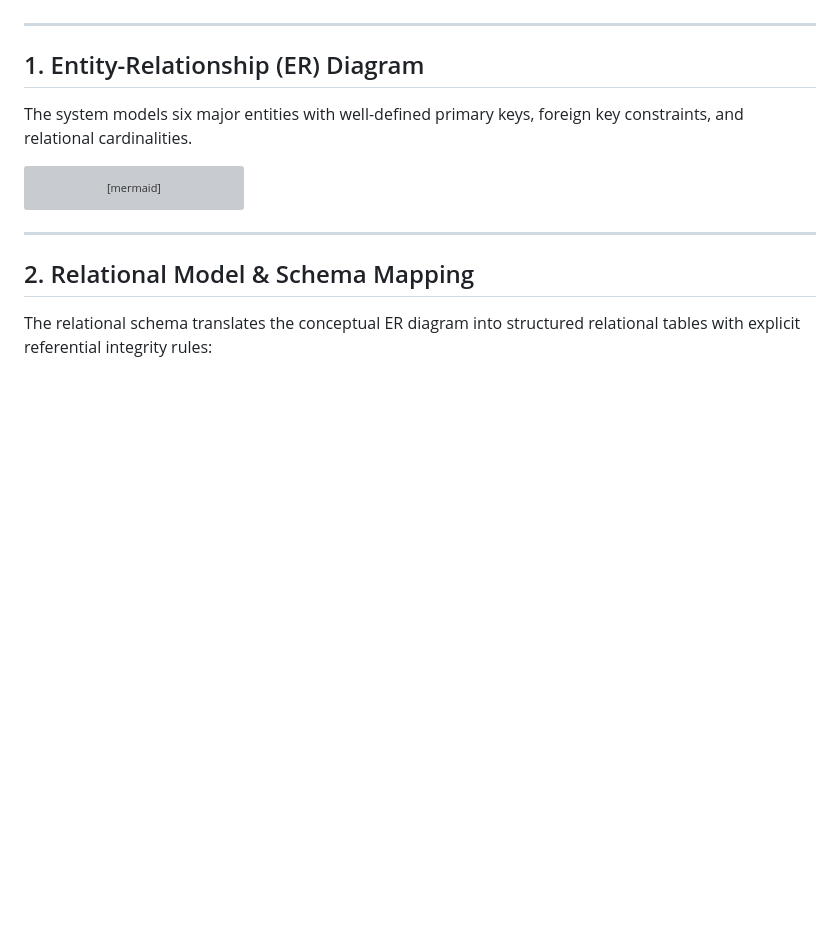
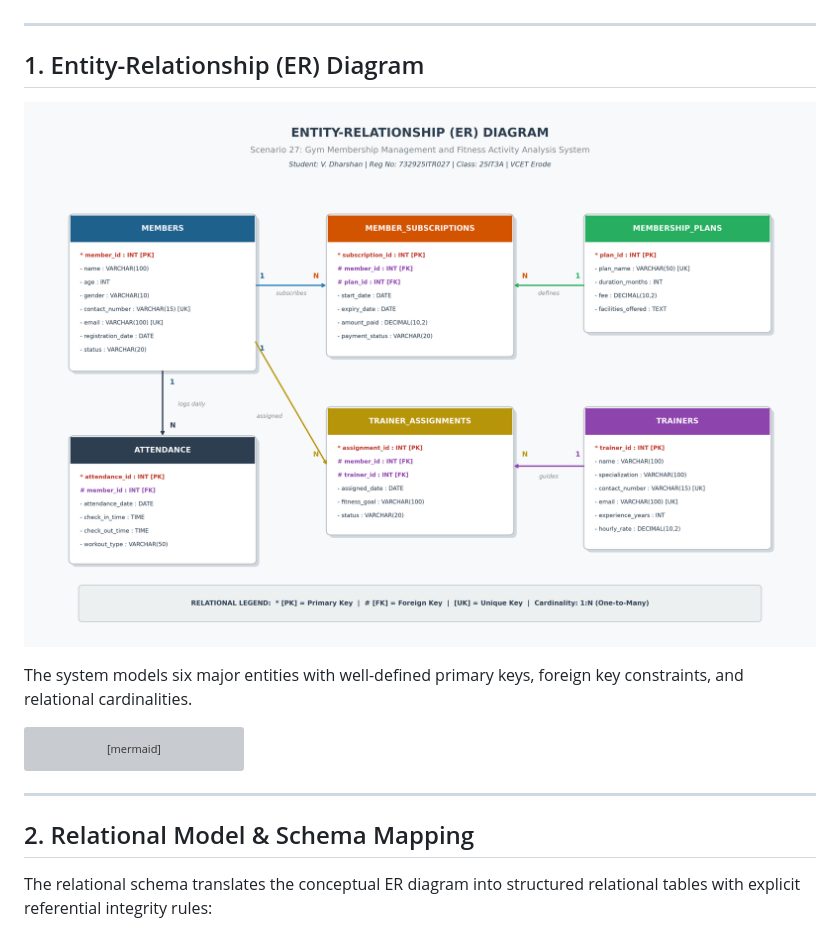
Before and after one commit to dharshanvishva-hub/gym-membership-management-system, a Markdown page: docs/ER_AND_NORMALIZATION.md, the part around the change. GitHub-like rendering; pictures changed too: docs/er_diagram.png (added); blank space fills up the shorter version; grey boxes are pictures that could not be loaded.

```diff
--- a/docs/ER_AND_NORMALIZATION.md
+++ b/docs/ER_AND_NORMALIZATION.md
@@ -12,6 +12,8 @@
 ---
 
 ## 1. Entity-Relationship (ER) Diagram
+
+![Entity Relationship Diagram](er_diagram.png)
 
 The system models six major entities with well-defined primary keys, foreign key constraints, and relational cardinalities.
 
```
Also changed, not shown: README.md (+18 -9 lines), visualizations/00_er_diagram.png (added), 1 other file.
